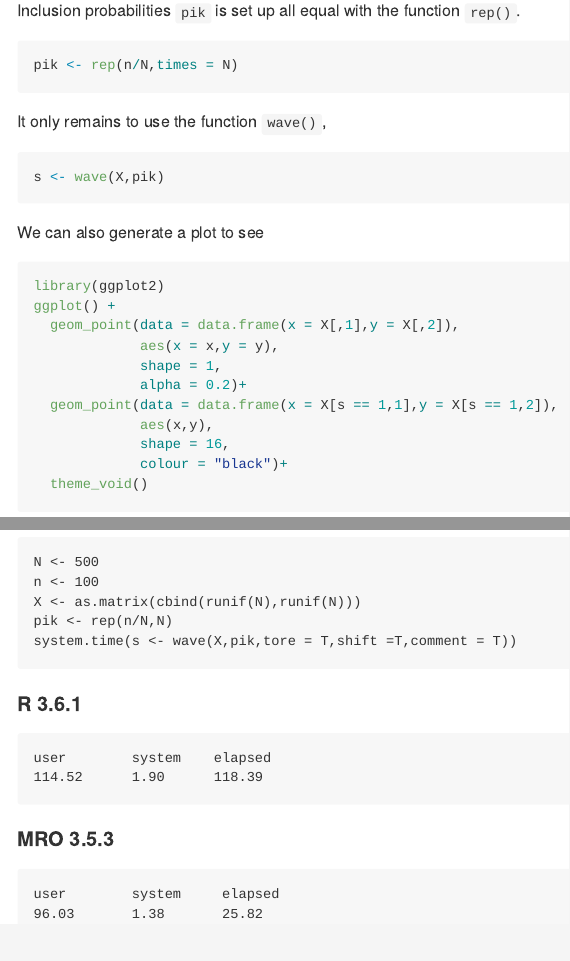
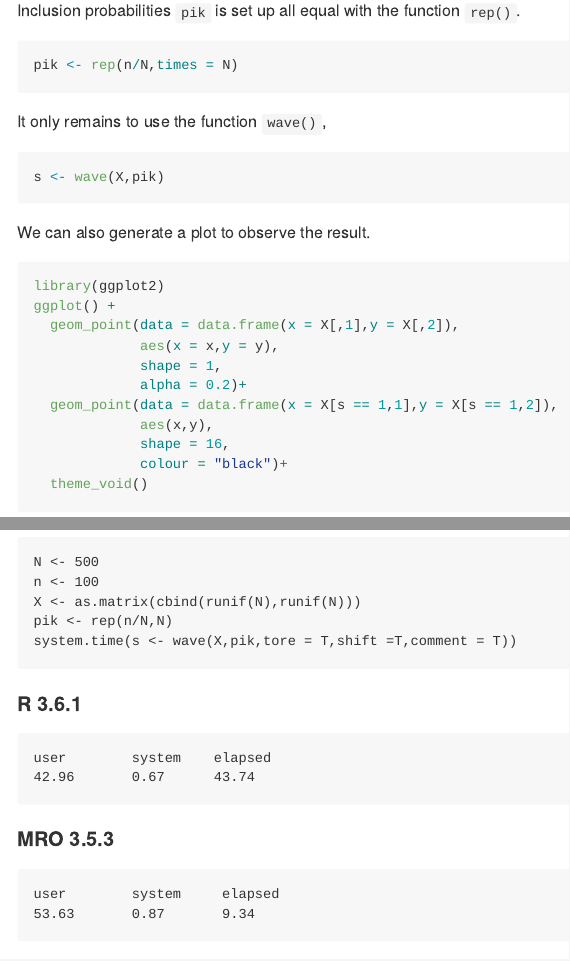
Before and after one commit to RJauslin/WaveSampling, an R Markdown document (README.Rmd): the page in a window 1100 px wide, from 1070 px down, and a second part further down, joined at a grey line. The pictures show the output file README.md that the author committed with the source, drawn offline in the style of GitHub; badge pictures from the web are left out.

Commit message:
changes in readme.

````diff
--- a/README.Rmd
+++ b/README.Rmd
@@ -53,7 +53,7 @@ It only remains to use the function `wave()`,
 s <- wave(X,pik)
 ```
 
-We can also generate a plot to see
+We can also generate a plot to observe the result.
 
 ```{r, fig.show='hold',fig.align='center',out.width='75%'}
 library(ggplot2)
@@ -88,12 +88,12 @@ system.time(s <- wave(X,pik,tore = T,shift =T,comment = T))
 #### R 3.6.1
 ```
 user        system    elapsed
-114.52      1.90      118.39
+42.96       0.67      43.74
 ```
 
 #### MRO 3.5.3
 
 ```
 user        system     elapsed
-96.03       1.38       25.82
+53.63       0.87       9.34
 ```
````
Also changed, not shown: README.md, README.Rmd (2 more changed lines), 1 other file.
